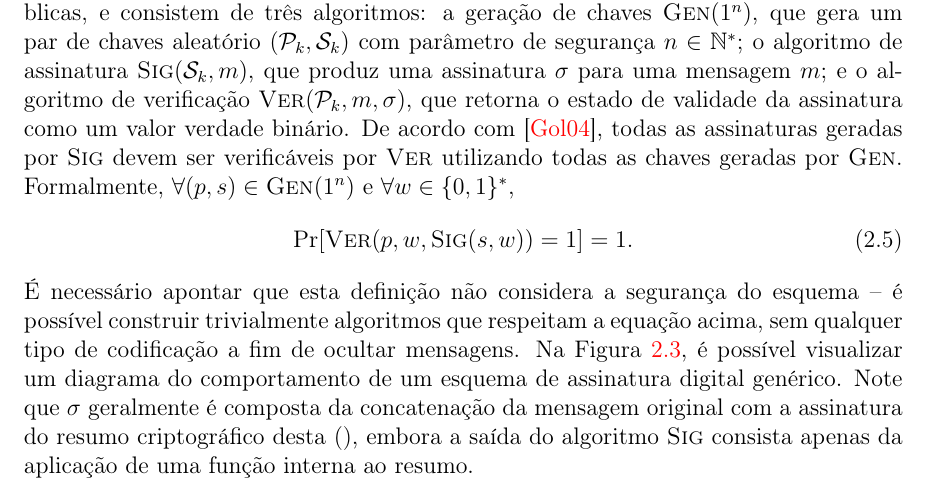
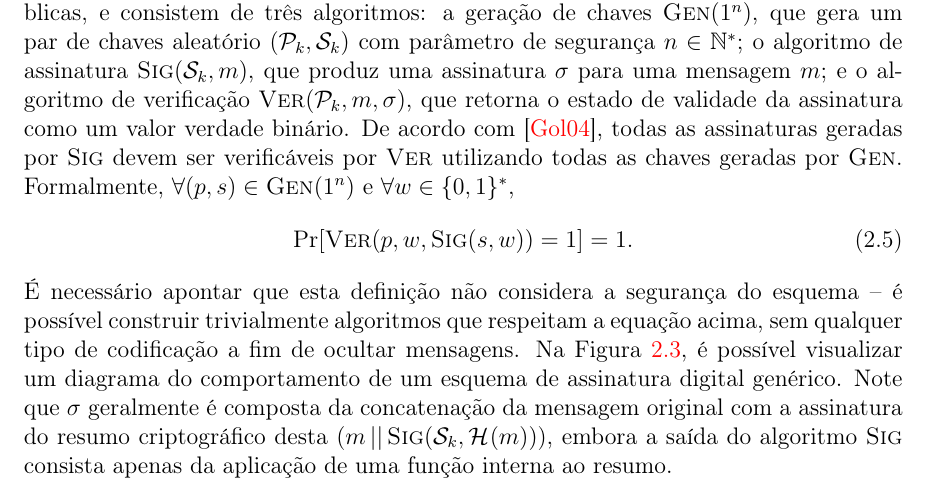
Before and after one commit to zambonin/bsc, a LaTeX document (bsc.tex): part of page 12 of 21, cut so that both start at the same text. Compiled offline with pdfLaTeX.

Commit message:
sharelatex: update bsc.tex from r7011 to r7017

```diff
--- a/bsc.tex
+++ b/bsc.tex
@@ -651,7 +651,7 @@ geradas por \textsc{Gen}. Formalmente, $\forall (p, s) \in
 Na Figura \ref{fig:2}, é possível visualizar um diagrama do comportamento de
 um esquema de assinatura digital genérico. Note que $\sigma$ geralmente é
 composta da concatenação da mensagem original com a assinatura do resumo
-criptográfico desta (), embora a saída do algoritmo \textsc{Sig} consista apenas
+criptográfico desta ($m \concat \textsc{Sig}(\mathcal{S}_k, \hash{m})$), embora a saída do algoritmo \textsc{Sig} consista apenas
 da aplicação de uma função interna ao resumo.
 
 \chapter{Assinatura digital baseada em funções de resumo criptográfico}
```
Also changed, not shown: bsc.tex (2 more changed lines).
